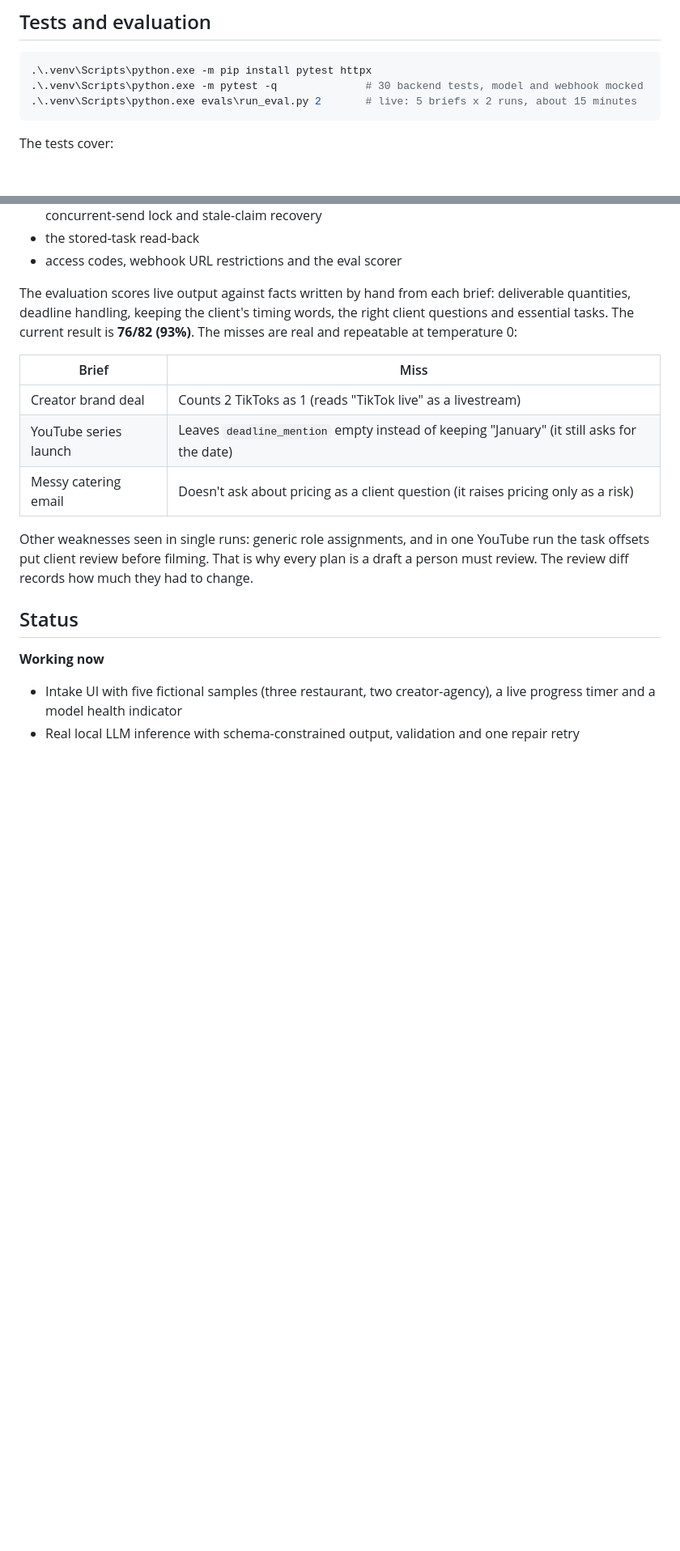
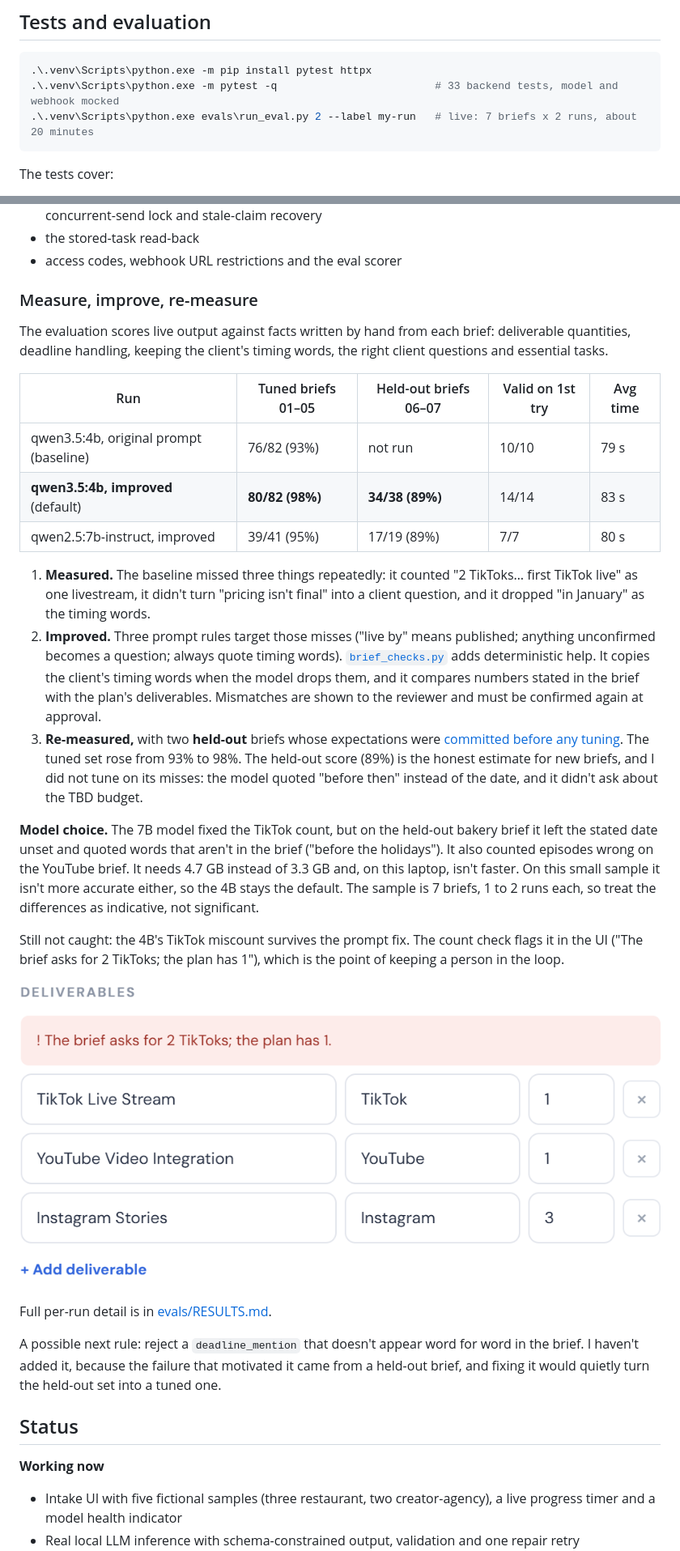
Before and after one commit to mathesonlj16-eng/AgencyFlow-AI, a Markdown page: README.md, 2 parts joined by grey strips. Shown at 81% size. Drawn GitHub-style; pictures changed too: docs/screenshots/10-count-check-warning.png (added); blank space fills up the shorter version.

Commit message:
Eval: improved 4B 98% tuned / 89% held-out, 7B comparison; README measure-improve-re-measure section; clearer count warnings
Co-Authored-By: Claude Opus 5.5 <noreply@anthropic.com>

````diff
--- a/README.md
+++ b/README.md
@@ -94,8 +95,8 @@ All settings are environment variables, listed in [.env.example](.env.example).
 
 ```powershell
 .\.venv\Scripts\python.exe -m pip install pytest httpx
-.\.venv\Scripts\python.exe -m pytest -q              # 30 backend tests, model and webhook mocked
-.\.venv\Scripts\python.exe evals\run_eval.py 2       # live: 5 briefs x 2 runs, about 15 minutes
+.\.venv\Scripts\python.exe -m pytest -q                         # 33 backend tests, model and webhook mocked
+.\.venv\Scripts\python.exe evals\run_eval.py 2 --label my-run   # live: 7 briefs x 2 runs, about 20 minutes
 ```
 
 The tests cover:
@@ -109,15 +110,29 @@ The tests cover:
 - the stored-task read-back
 - access codes, webhook URL restrictions and the eval scorer
 
-The evaluation scores live output against facts written by hand from each brief: deliverable quantities, deadline handling, keeping the client's timing words, the right client questions and essential tasks. The current result is **76/82 (93%)**. The misses are real and repeatable at temperature 0:
+### Measure, improve, re-measure
 
-| Brief | Miss |
-|---|---|
-| Creator brand deal | Counts 2 TikToks as 1 (reads "TikTok live" as a livestream) |
-| YouTube series launch | Leaves `deadline_mention` empty instead of keeping "January" (it still asks for the date) |
-| Messy catering email | Doesn't ask about pricing as a client question (it raises pricing only as a risk) |
+The evaluation scores live output against facts written by hand from each brief: deliverable quantities, deadline handling, keeping the client's timing words, the right client questions and essential tasks.
 
-Other weaknesses seen in single runs: generic role assignments, and in one YouTube run the task offsets put client review before filming. That is why every plan is a draft a person must review. The review diff records how much they had to change.
+| Run | Tuned briefs 01–05 | Held-out briefs 06–07 | Valid on 1st try | Avg time |
+|---|---|---|---|---|
+| qwen3.5:4b, original prompt (baseline) | 76/82 (93%) | not run | 10/10 | 79 s |
+| **qwen3.5:4b, improved** (default) | **80/82 (98%)** | **34/38 (89%)** | 14/14 | 83 s |
+| qwen2.5:7b-instruct, improved | 39/41 (95%) | 17/19 (89%) | 7/7 | 80 s |
+
+1. **Measured.** The baseline missed three things repeatedly: it counted "2 TikToks… first TikTok live" as one livestream, it didn't turn "pricing isn't final" into a client question, and it dropped "in January" as the timing words.
+2. **Improved.** Three prompt rules target those misses ("live by" means published; anything unconfirmed becomes a question; always quote timing words). [`brief_checks.py`](brief_checks.py) adds deterministic help. It copies the client's timing words when the model drops them, and it compares numbers stated in the brief with the plan's deliverables. Mismatches are shown to the reviewer and must be confirmed again at approval.
+3. **Re-measured,** with two **held-out** briefs whose expectations were [committed before any tuning](https://github.com/mathesonlj16-eng/AgencyFlow-AI/commit/ca9980d). The tuned set rose from 93% to 98%. The held-out score (89%) is the honest estimate for new briefs, and I did not tune on its misses: the model quoted "before then" instead of the date, and it didn't ask about the TBD budget.
+
+**Model choice.** The 7B model fixed the TikTok count, but on the held-out bakery brief it left the stated date unset and quoted words that aren't in the brief ("before the holidays"). It also counted episodes wrong on the YouTube brief. It needs 4.7 GB instead of 3.3 GB and, on this laptop, isn't faster. On this small sample it isn't more accurate either, so the 4B stays the default. The sample is 7 briefs, 1 to 2 runs each, so treat the differences as indicative, not significant.
+
+Still not caught: the 4B's TikTok miscount survives the prompt fix. The count check flags it in the UI ("The brief asks for 2 TikToks; the plan has 1"), which is the point of keeping a person in the loop.
+
+![Count check warning](docs/screenshots/10-count-check-warning.png)
+
+Full per-run detail is in [evals/RESULTS.md](evals/RESULTS.md).
+
+A possible next rule: reject a `deadline_mention` that doesn't appear word for word in the brief. I haven't added it, because the failure that motivated it came from a held-out brief, and fixing it would quietly turn the held-out set into a tuned one.
 
 ## Status
 
````
Also changed, not shown: other parts of README.md (+7 -4 lines), evals/RESULTS.md (+53 -0 lines), 4 other files.
